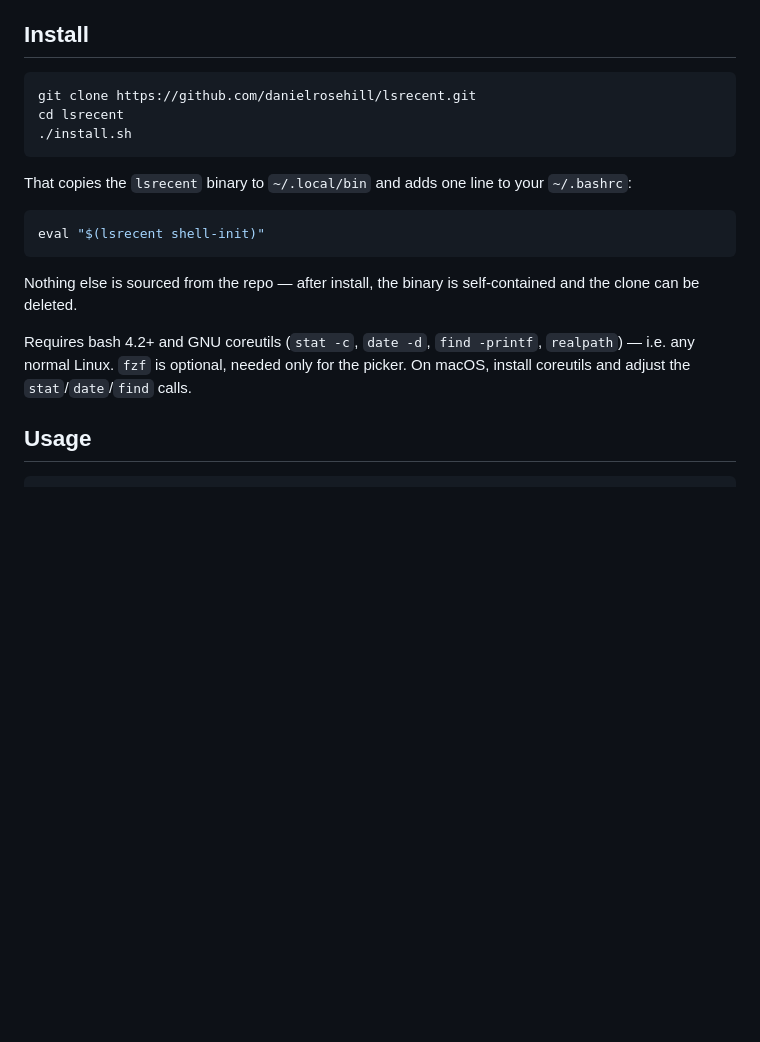
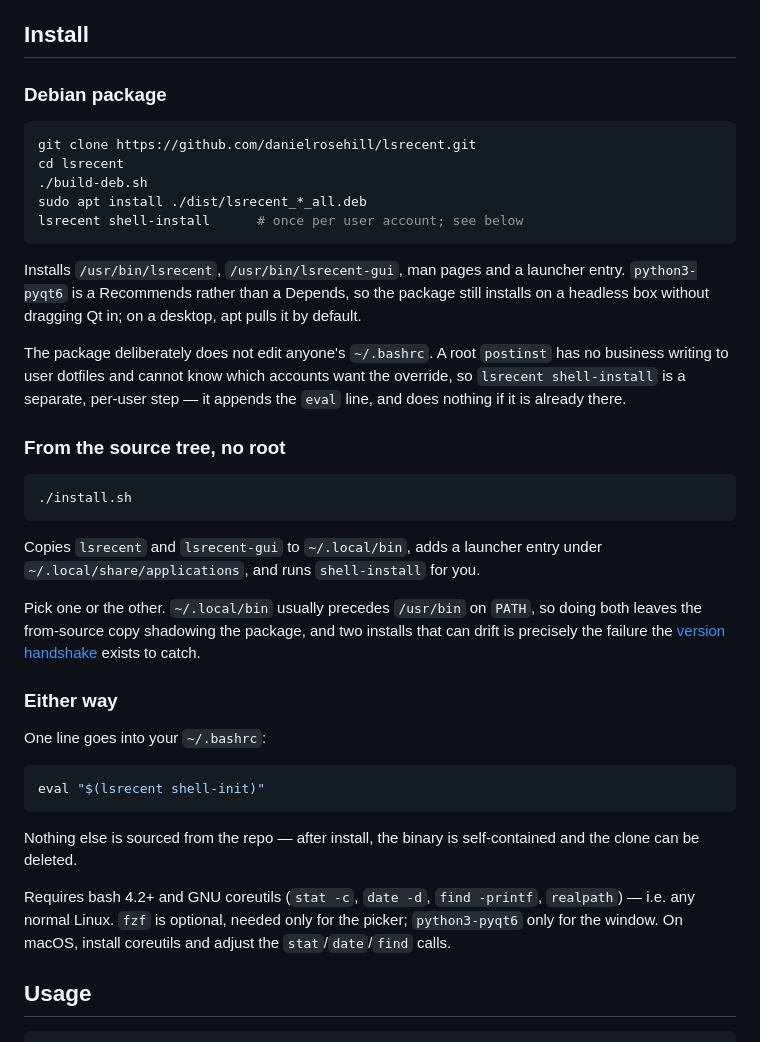
Before and after one commit to danielrosehill/lsrecent, a Markdown page: README.md, the part around one of its changes. GitHub-like rendering; blank space fills up the shorter version.

````diff
--- a/README.md
+++ b/README.md
@@ -29,13 +29,33 @@ The motivating use case: a `~/repos/github` directory with 250+ repositories fil
 
 ## Install
 
+### Debian package
+
 ```bash
 git clone https://github.com/danielrosehill/lsrecent.git
 cd lsrecent
+./build-deb.sh
+sudo apt install ./dist/lsrecent_*_all.deb
+lsrecent shell-install      # once per user account; see below
+```
+
+Installs `/usr/bin/lsrecent`, `/usr/bin/lsrecent-gui`, man pages and a launcher entry. `python3-pyqt6` is a Recommends rather than a Depends, so the package still installs on a headless box without dragging Qt in; on a desktop, apt pulls it by default.
+
+The package deliberately does not edit anyone's `~/.bashrc`. A root `postinst` has no business writing to user dotfiles and cannot know which accounts want the override, so `lsrecent shell-install` is a separate, per-user step — it appends the `eval` line, and does nothing if it is already there.
+
+### From the source tree, no root
+
+```bash
 ./install.sh
 ```
 
-That copies the `lsrecent` binary to `~/.local/bin` and adds one line to your `~/.bashrc`:
+Copies `lsrecent` and `lsrecent-gui` to `~/.local/bin`, adds a launcher entry under `~/.local/share/applications`, and runs `shell-install` for you.
+
+Pick one or the other. `~/.local/bin` usually precedes `/usr/bin` on `PATH`, so doing both leaves the from-source copy shadowing the package, and two installs that can drift is precisely the failure the [version handshake](#if-the-numbers-appear-but-nothing-asks-for-one) exists to catch.
+
+### Either way
+
+One line goes into your `~/.bashrc`:
 
 ```bash
 eval "$(lsrecent shell-init)"
@@ -43,7 +63,7 @@ eval "$(lsrecent shell-init)"
 
 Nothing else is sourced from the repo — after install, the binary is self-contained and the clone can be deleted.
 
-Requires bash 4.2+ and GNU coreutils (`stat -c`, `date -d`, `find -printf`, `realpath`) — i.e. any normal Linux. `fzf` is optional, needed only for the picker. On macOS, install coreutils and adjust the `stat`/`date`/`find` calls.
+Requires bash 4.2+ and GNU coreutils (`stat -c`, `date -d`, `find -printf`, `realpath`) — i.e. any normal Linux. `fzf` is optional, needed only for the picker; `python3-pyqt6` only for the window. On macOS, install coreutils and adjust the `stat`/`date`/`find` calls.
 
 ## Usage
 
````
Also changed, not shown: other parts of README.md (+18 -0 lines), docs/screenshot-gui.png (added), 8 other files.
